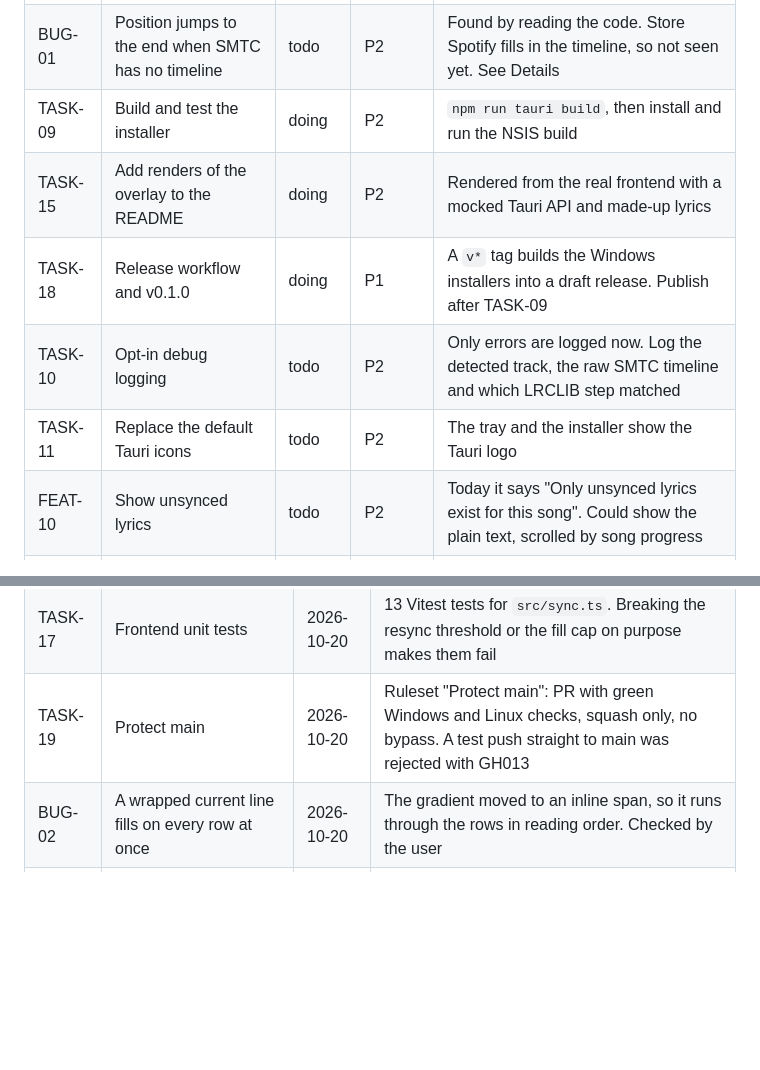
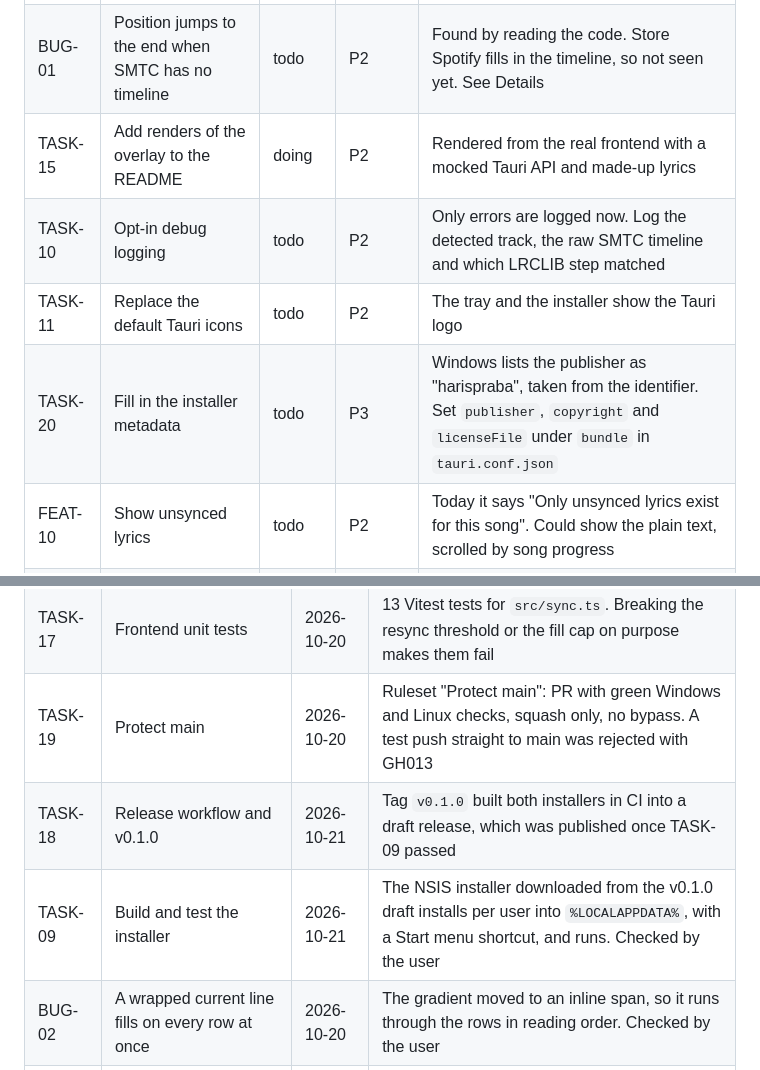
Before and after one commit to harispraba/spotify-floating-lyrics, a Markdown page: TRACKING.md, 2 parts joined by grey strips. GitHub-like rendering; blank space fills up the shorter version.

```diff
--- a/TRACKING.md
+++ b/TRACKING.md
@@ -21,11 +21,10 @@ Every piece of work gets an ID. Search for one (`BUG-01`) to find its row, and s
 | --- | --- | --- | --- | --- |
 | BUG-03 | The last line always takes 7 s to fill | todo | P3 | Found writing TASK-17's tests. `syncedView` ignores the song's end, so a short outro cuts the fill off. Pinned in `sync.test.ts` |
 | BUG-01 | Position jumps to the end when SMTC has no timeline | todo | P2 | Found by reading the code. Store Spotify fills in the timeline, so not seen yet. See Details |
-| TASK-09 | Build and test the installer | doing | P2 | `npm run tauri build`, then install and run the NSIS build |
 | TASK-15 | Add renders of the overlay to the README | doing | P2 | Rendered from the real frontend with a mocked Tauri API and made-up lyrics |
-| TASK-18 | Release workflow and v0.1.0 | doing | P1 | A `v*` tag builds the Windows installers into a draft release. Publish after TASK-09 |
 | TASK-10 | Opt-in debug logging | todo | P2 | Only errors are logged now. Log the detected track, the raw SMTC timeline and which LRCLIB step matched |
 | TASK-11 | Replace the default Tauri icons | todo | P2 | The tray and the installer show the Tauri logo |
+| TASK-20 | Fill in the installer metadata | todo | P3 | Windows lists the publisher as "harispraba", taken from the identifier. Set `publisher`, `copyright` and `licenseFile` under `bundle` in `tauri.conf.json` |
 | FEAT-10 | Show unsynced lyrics | todo | P2 | Today it says "Only unsynced lyrics exist for this song". Could show the plain text, scrolled by song progress |
 | FEAT-11 | Overlay never takes keyboard focus | todo | P2 | Confirmed: clicking it takes focus from the field you were typing in. See Details |
 | FEAT-13 | Remember the timing offset per song | todo | P3 | Timing varies per LRCLIB entry, so one global offset doesn't fit every song |
@@ -61,6 +60,8 @@ Every piece of work gets an ID. Search for one (`BUG-01`) to find its row, and s
 | TASK-16 | CI on every PR | 2026-10-20 | Windows and Linux jobs, about 5 min each on a cold cache. The Linux job is the first full Linux build |
 | TASK-17 | Frontend unit tests | 2026-10-20 | 13 Vitest tests for `src/sync.ts`. Breaking the resync threshold or the fill cap on purpose makes them fail |
 | TASK-19 | Protect main | 2026-10-20 | Ruleset "Protect main": PR with green Windows and Linux checks, squash only, no bypass. A test push straight to main was rejected with GH013 |
+| TASK-18 | Release workflow and v0.1.0 | 2026-10-21 | Tag `v0.1.0` built both installers in CI into a draft release, which was published once TASK-09 passed |
+| TASK-09 | Build and test the installer | 2026-10-21 | The NSIS installer downloaded from the v0.1.0 draft installs per user into `%LOCALAPPDATA%`, with a Start menu shortcut, and runs. Checked by the user |
 | BUG-02 | A wrapped current line fills on every row at once | 2026-10-20 | The gradient moved to an inline span, so it runs through the rows in reading order. Checked by the user |
 | FEAT-12 | Retry failed lookups automatically | 2026-10-20 | After 3, 10 and 30 s, then every minute, while the song plays. Failures are now logged. See Details |
 
```
Also changed, not shown: README.md (+7 -1 lines).
